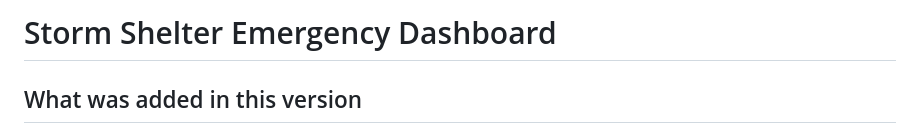
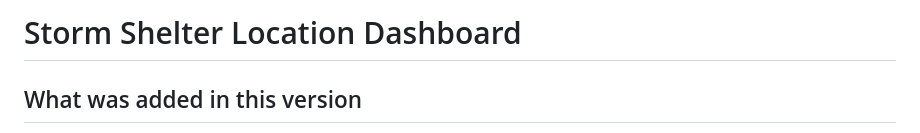
Before and after one commit to Bleschke/Storm-Shelter-Dashboard, a Markdown page: README.md, the part around the change. GitHub-like rendering.

```diff
--- a/README.md
+++ b/README.md
@@ -1,4 +1,4 @@
-# Storm Shelter Emergency Dashboard
+# Storm Shelter Location Dashboard
 
 ## What was added in this version
 
```
